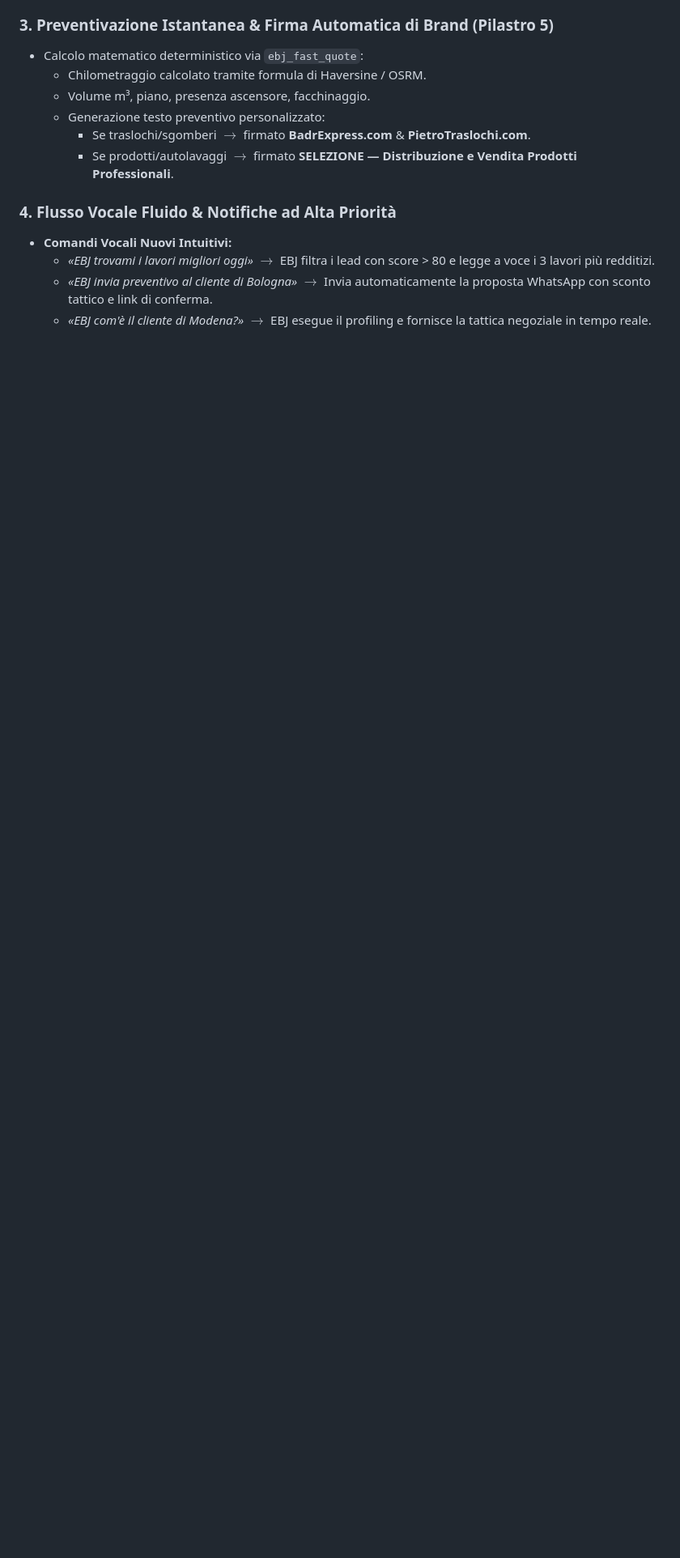
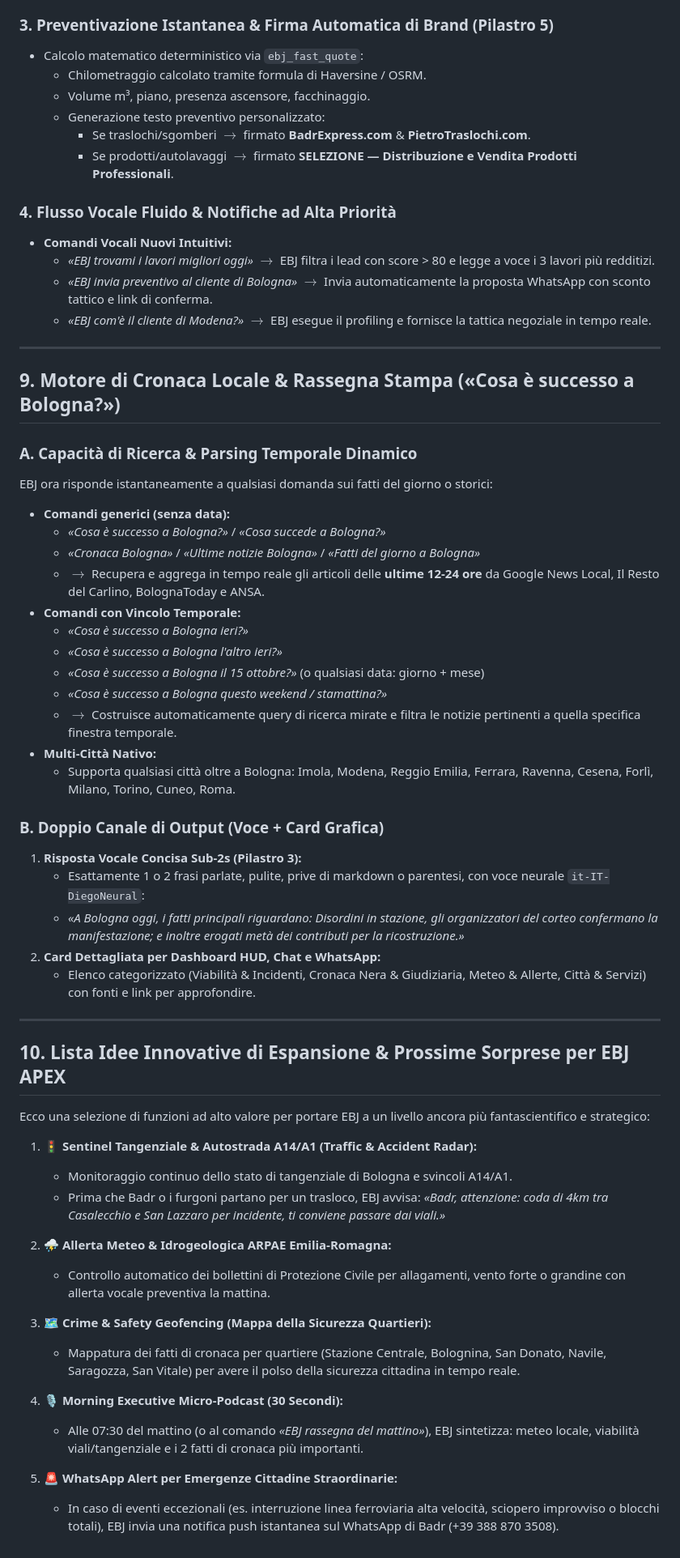
Before and after one commit to GAMRABADR/cerebro-jarvis-dashboard, a Markdown page: EBJ_JARVIS_WHATSAPP_MULTILINGUAL_SPEECH.md, the part around the change. Shown at 81% size. GitHub-like rendering; blank space fills up the shorter version.

Commit message:
docs: add Local Chronicle engine and innovative feature ideas to docs and holographic vault

```diff
--- a/EBJ_JARVIS_WHATSAPP_MULTILINGUAL_SPEECH.md
+++ b/EBJ_JARVIS_WHATSAPP_MULTILINGUAL_SPEECH.md
@@ -203,3 +203,51 @@ flowchart TD
   * *«EBJ trovami i lavori migliori oggi»* $\to$ EBJ filtra i lead con score > 80 e legge a voce i 3 lavori più redditizi.
   * *«EBJ invia preventivo al cliente di Bologna»* $\to$ Invia automaticamente la proposta WhatsApp con sconto tattico e link di conferma.
   * *«EBJ com'è il cliente di Modena?»* $\to$ EBJ esegue il profiling e fornisce la tattica negoziale in tempo reale.
+
+---
+
+## 9. Motore di Cronaca Locale & Rassegna Stampa («Cosa è successo a Bologna?»)
+
+### A. Capacità di Ricerca & Parsing Temporale Dinamico
+EBJ ora risponde istantaneamente a qualsiasi domanda sui fatti del giorno o storici:
+* **Comandi generici (senza data):**
+  * *«Cosa è successo a Bologna?»* / *«Cosa succede a Bologna?»*
+  * *«Cronaca Bologna»* / *«Ultime notizie Bologna»* / *«Fatti del giorno a Bologna»*
+  * $\rightarrow$ Recupera e aggrega in tempo reale gli articoli delle **ultime 12-24 ore** da Google News Local, Il Resto del Carlino, BolognaToday e ANSA.
+* **Comandi con Vincolo Temporale:**
+  * *«Cosa è successo a Bologna ieri?»*
+  * *«Cosa è successo a Bologna l'altro ieri?»*
+  * *«Cosa è successo a Bologna il 15 ottobre?»* (o qualsiasi data: giorno + mese)
+  * *«Cosa è successo a Bologna questo weekend / stamattina?»*
+  * $\rightarrow$ Costruisce automaticamente query di ricerca mirate e filtra le notizie pertinenti a quella specifica finestra temporale.
+* **Multi-Città Nativo:**
+  * Supporta qualsiasi città oltre a Bologna: Imola, Modena, Reggio Emilia, Ferrara, Ravenna, Cesena, Forlì, Milano, Torino, Cuneo, Roma.
+
+### B. Doppio Canale di Output (Voce + Card Grafica)
+1. **Risposta Vocale Concisa Sub-2s (Pilastro 3):**
+   * Esattamente 1 o 2 frasi parlate, pulite, prive di markdown o parentesi, con voce neurale `it-IT-DiegoNeural`:
+   * *«A Bologna oggi, i fatti principali riguardano: Disordini in stazione, gli organizzatori del corteo confermano la manifestazione; e inoltre erogati metà dei contributi per la ricostruzione.»*
+2. **Card Dettagliata per Dashboard HUD, Chat e WhatsApp:**
+   * Elenco categorizzato (Viabilità & Incidenti, Cronaca Nera & Giudiziaria, Meteo & Allerte, Città & Servizi) con fonti e link per approfondire.
+
+---
+
+## 10. Lista Idee Innovative di Espansione & Prossime Sorprese per EBJ APEX
+
+Ecco una selezione di funzioni ad alto valore per portare EBJ a un livello ancora più fantascientifico e strategico:
+
+1. **🚦 Sentinel Tangenziale & Autostrada A14/A1 (Traffic & Accident Radar):**
+   - Monitoraggio continuo dello stato di tangenziale di Bologna e svincoli A14/A1.
+   - Prima che Badr o i furgoni partano per un trasloco, EBJ avvisa: *«Badr, attenzione: coda di 4km tra Casalecchio e San Lazzaro per incidente, ti conviene passare dai viali.»*
+
+2. **⛈️ Allerta Meteo & Idrogeologica ARPAE Emilia-Romagna:**
+   - Controllo automatico dei bollettini di Protezione Civile per allagamenti, vento forte o grandine con allerta vocale preventiva la mattina.
+
+3. **🗺️ Crime & Safety Geofencing (Mappa della Sicurezza Quartieri):**
+   - Mappatura dei fatti di cronaca per quartiere (Stazione Centrale, Bolognina, San Donato, Navile, Saragozza, San Vitale) per avere il polso della sicurezza cittadina in tempo reale.
+
+4. **🎙️ Morning Executive Micro-Podcast (30 Secondi):**
+   - Alle 07:30 del mattino (o al comando *«EBJ rassegna del mattino»*), EBJ sintetizza: meteo locale, viabilità viali/tangenziale e i 2 fatti di cronaca più importanti.
+
+5. **🚨 WhatsApp Alert per Emergenze Cittadine Straordinarie:**
+   - In caso di eventi eccezionali (es. interruzione linea ferroviaria alta velocità, sciopero improvviso o blocchi totali), EBJ invia una notifica push istantanea sul WhatsApp di Badr (+39 388 870 3508).
```
Also changed, not shown: HOLOGRAPHIC_MEMORY_VAULT.md (+3 -4 lines).
